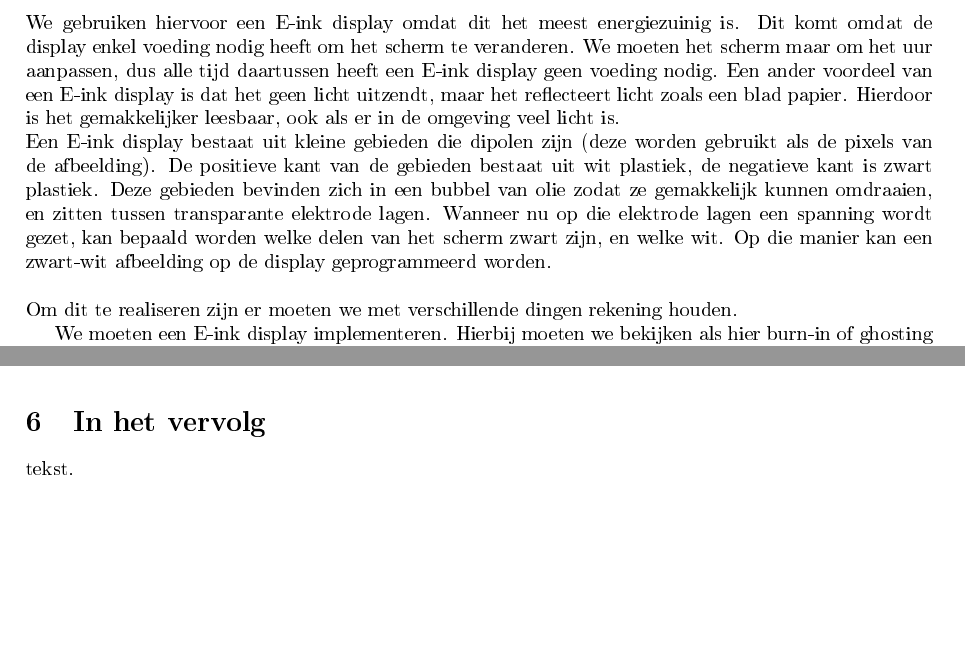
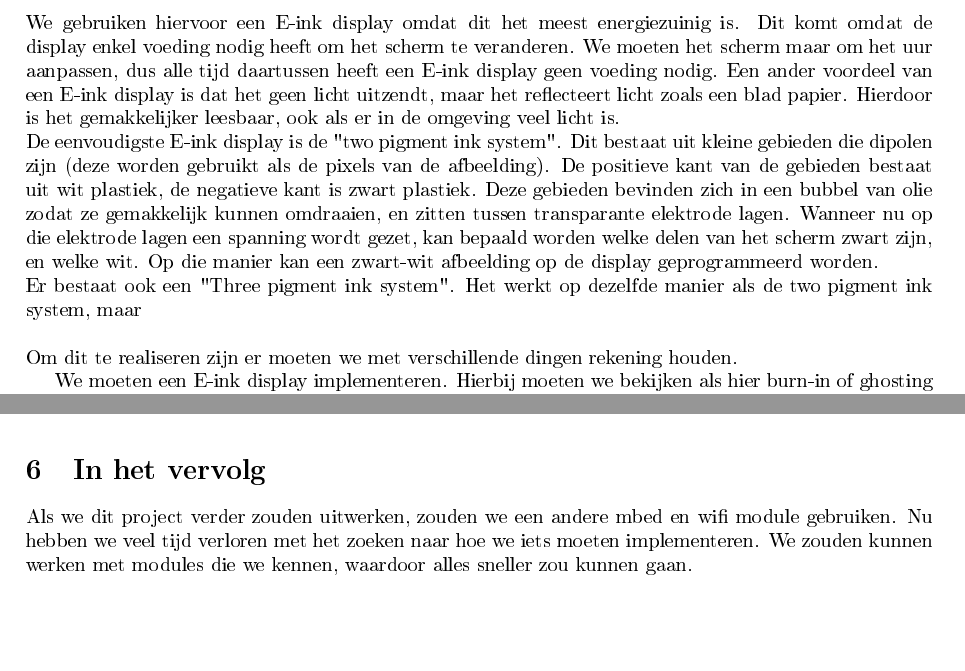
Before and after one commit to Stijndeclerck/E-ink-Room-Reservation-Display, a LaTeX document (Documention/verslag.tex): two parts of pages 3 and 7 of 9, joined at a grey line, cut so that both start at the same text. The pictures show the PDF file Documention/verslag.pdf that the author committed with the source.

Commit message:
verslag aangepast

```diff
--- a/Documention/verslag.tex
+++ b/Documention/verslag.tex
@@ -44,7 +44,9 @@ Op het scherm moeten verschillende zaken komen: het nummer van het klaslokaal, d
 We gebruiken hiervoor een E-ink display omdat dit het meest energiezuinig is. Dit komt omdat de display enkel voeding nodig heeft om het scherm te veranderen. We moeten het scherm maar om het uur aanpassen, dus alle tijd daartussen heeft een E-ink display geen voeding nodig.
 Een ander voordeel van een E-ink display is dat het geen licht uitzendt, maar het reflecteert licht zoals een blad papier. Hierdoor is het gemakkelijker leesbaar, ook als er in de omgeving veel licht is.
 \newline
-Een E-ink display bestaat uit kleine gebieden die dipolen zijn (deze worden gebruikt als de pixels van de afbeelding). De positieve kant van de gebieden bestaat uit wit plastiek, de negatieve kant is zwart plastiek. Deze gebieden bevinden zich in een bubbel van olie zodat ze gemakkelijk kunnen omdraaien, en zitten tussen transparante elektrode lagen. Wanneer nu op die elektrode lagen een spanning wordt gezet, kan bepaald worden welke delen van het scherm zwart zijn, en welke wit. Op die manier kan een zwart-wit afbeelding op de display geprogrammeerd worden.
+De eenvoudigste E-ink display is de "two pigment ink system". Dit bestaat uit kleine gebieden die dipolen zijn (deze worden gebruikt als de pixels van de afbeelding). De positieve kant van de gebieden bestaat uit wit plastiek, de negatieve kant is zwart plastiek. Deze gebieden bevinden zich in een bubbel van olie zodat ze gemakkelijk kunnen omdraaien, en zitten tussen transparante elektrode lagen. Wanneer nu op die elektrode lagen een spanning wordt gezet, kan bepaald worden welke delen van het scherm zwart zijn, en welke wit. Op die manier kan een zwart-wit afbeelding op de display geprogrammeerd worden.
+\newline
+Er bestaat ook een "Three pigment ink system". Het werkt op dezelfde manier als de two pigment ink system, maar
 \newline
 \newline
 Om dit te realiseren zijn er moeten we met verschillende dingen rekening houden.
@@ -123,7 +125,7 @@ Wanneer we uit de databank de info van het lokaal 02.85 filteren, krijgen we vol
 
 \section{In het vervolg}
 
-tekst.
+Als we dit project verder zouden uitwerken, zouden we een andere mbed en wifi module gebruiken. Nu hebben we veel tijd verloren met het zoeken naar hoe we iets moeten implementeren. We zouden kunnen werken met modules die we kennen, waardoor alles sneller zou kunnen gaan.
 
 \newpage
 
```
Also changed, not shown: Documention/ACeP1.png (added), Documention/ACeP2.png (added), Documention/Two_pigment_ink_system1.png (added), Documention/Two_pigment_ink_system2.png (added), Documention/Two_pigment_ink_system3.png (added), Documention/three_pigment_ink_system1.png (added), Documention/three_pigment_ink_system2.png (added), Documention/three_pigment_ink_system3.png (added), Documention/verslag.pdf, Documention/verslag.tex (2 more changed lines), 2 other files.
